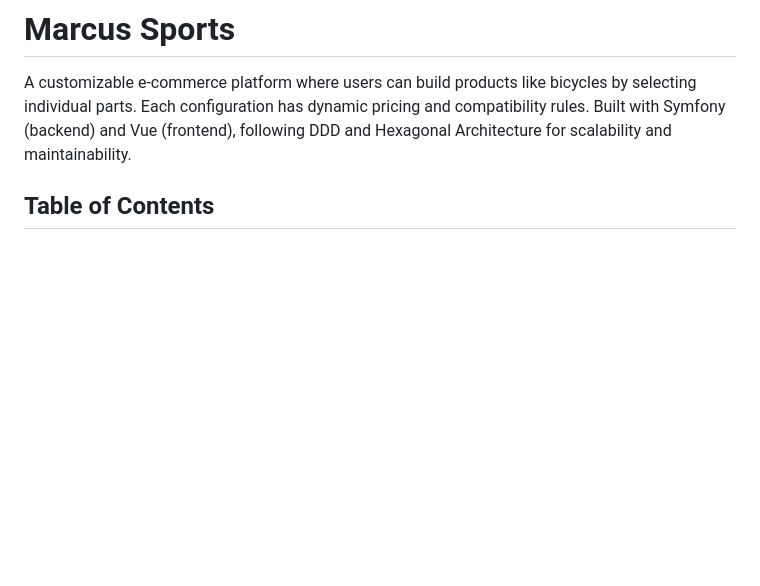
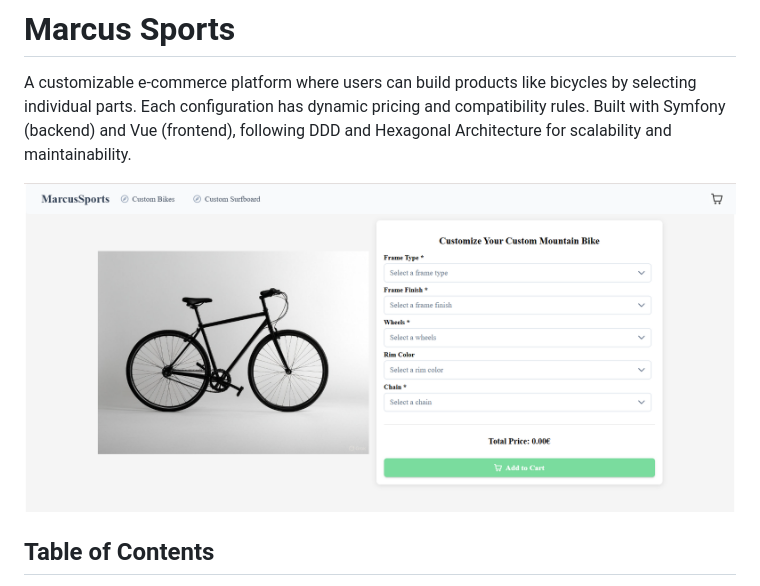
Before and after one commit to IgnacioPerezMolina/marcusSports, a Markdown page: README.md, the part around the change. Drawn GitHub-style; pictures changed too: marcus-sports.png (added); blank space fills up the shorter version.

Commit message:
add resume project image

```diff
--- a/README.md
+++ b/README.md
@@ -3,6 +3,8 @@
 A customizable e-commerce platform where users can build products like bicycles by selecting individual parts. Each
 configuration has dynamic pricing and compatibility rules. Built with Symfony (backend) and Vue (frontend), following
 DDD and Hexagonal Architecture for scalability and maintainability.
+
+![Marcus Sports](marcus-sports.png)
 
 ## Table of Contents
 
```
Also changed, not shown: 1 other file.
